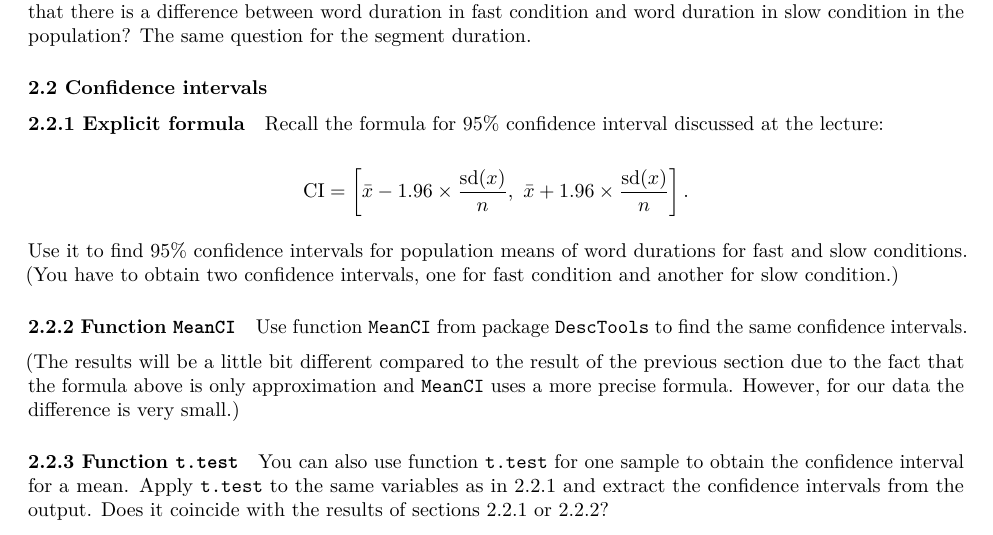
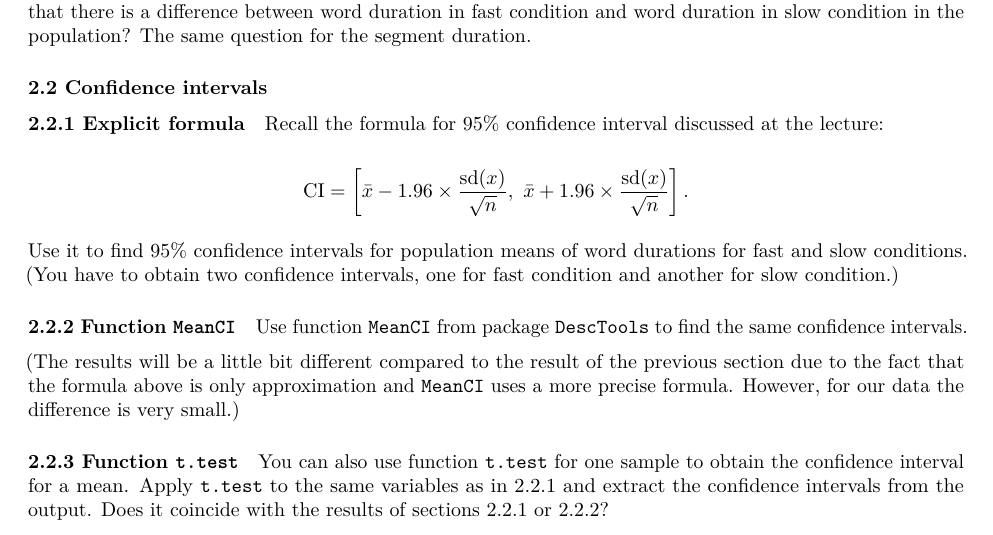
Before and after one commit to LingData2019/LingData, an R Markdown document (hw/LingData-HW4-comp-final.Rmd): part of page 2 of 4, cut so that both start at the same text. Rendered offline with R 4.5, knitr and Pandoc, then LaTeX, with nearby package versions.

Commit message:
hw4 formula corrected

```diff
--- a/hw/LingData-HW4-comp-final.Rmd
+++ b/hw/LingData-HW4-comp-final.Rmd
@@ -86,7 +86,7 @@ Interpret results of the t-test performed. Report p-values obtained. Can you con
 Recall the formula for 95% confidence interval discussed at the lecture:
 
 $$
-\mathrm{CI} = \left[\bar{x} - 1.96\times \frac{\mathop{\mathrm{sd}}(x)}{n},\ \bar{x} + 1.96\times \frac{\mathop{\mathrm{sd}}(x)}{n}\right].
+\mathrm{CI} = \left[\bar{x} - 1.96\times \frac{\mathop{\mathrm{sd}}(x)}{\sqrt{n}},\ \bar{x} + 1.96\times \frac{\mathop{\mathrm{sd}}(x)}{\sqrt{n}}\right].
 $$
 
 Use it to find 95% confidence intervals for population means of word durations for fast and slow conditions. (You have to obtain two confidence intervals, one for fast condition and another for slow condition.)
```
Also changed, not shown: hw/LingData-HW4-teo.Rmd (+1 -1 lines), 1 other file.
